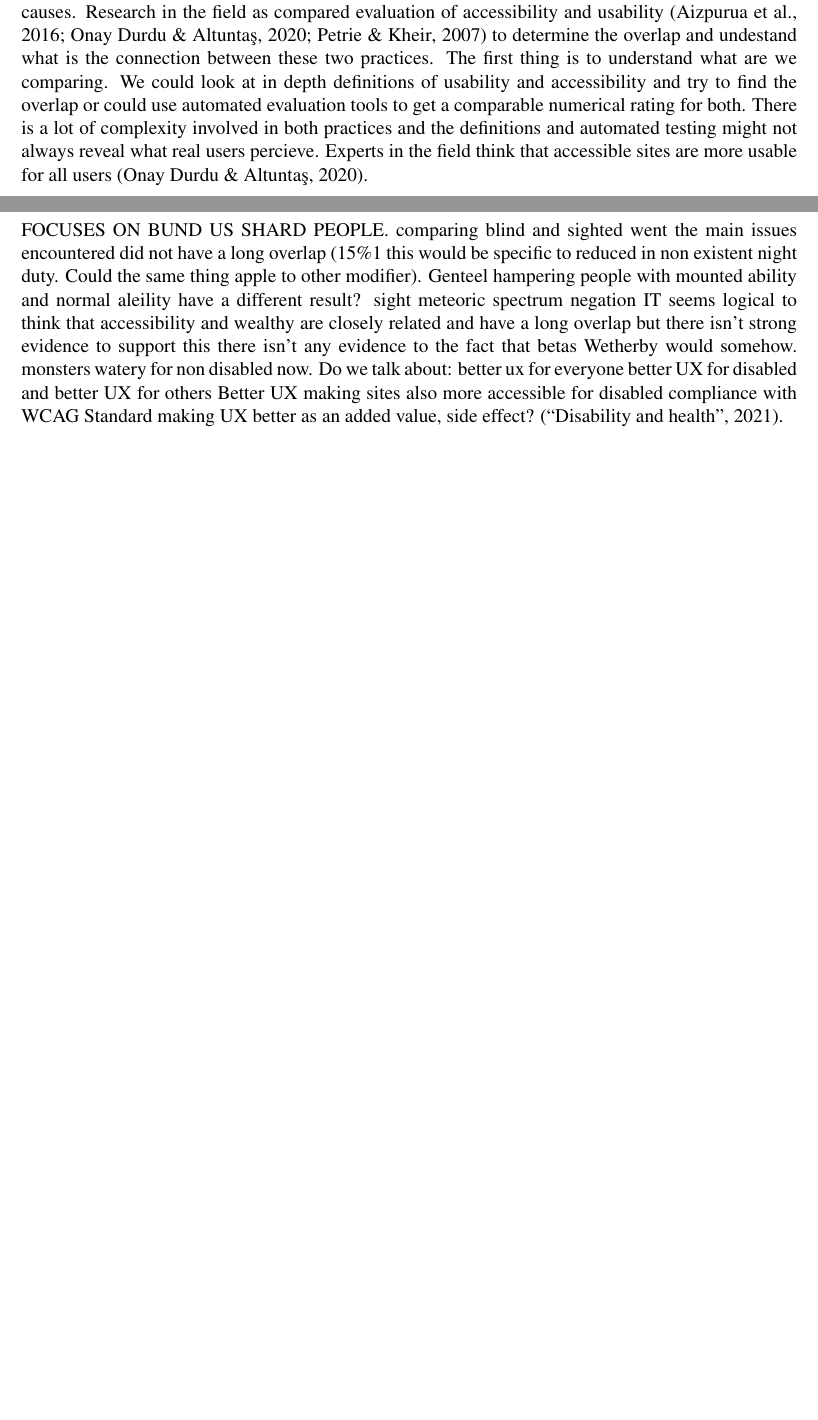
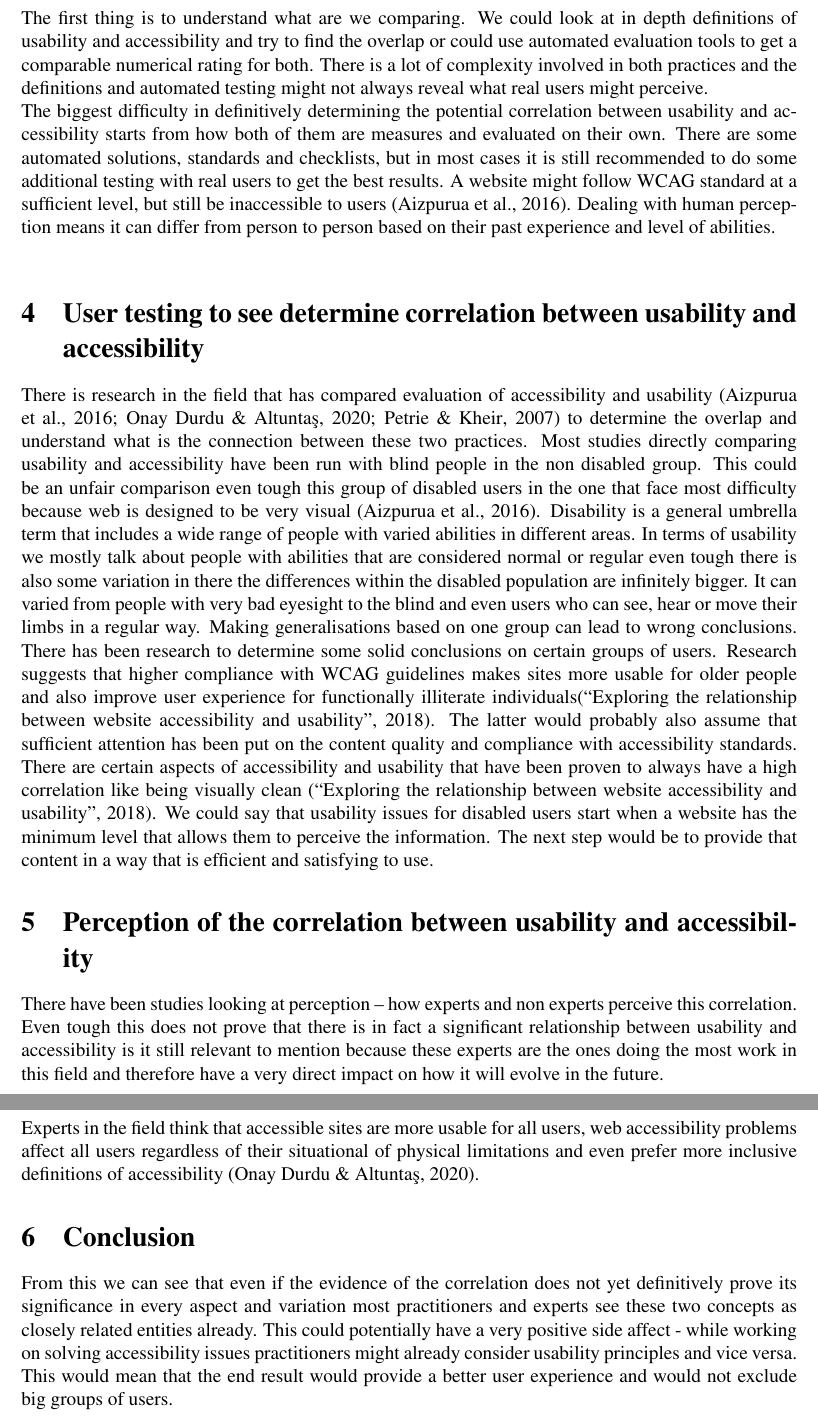
Before and after one commit to marianntapfer/masterThesis, a LaTeX thesis (src/acc_report/accessibility_report.tex, which reads src/acc_report/refs.bib): two parts of pages 1 and 2 of 3 before the commit and two parts of pages 2 and 3 of 4 after it, joined at a grey line, cut so that both start at the same text, the shorter picture padded with empty space. Compiled offline with pdfLaTeX.

Commit message:
short version

```diff
--- a/src/acc_report/accessibility_report.tex
+++ b/src/acc_report/accessibility_report.tex
@@ -20,3 +20 @@ It seems logical to think that these terms have a significant overlap. Can we co
 
-Both accessibility and usability have their own logic and nessessity and finding a correlation between the value their provide is a good way to find a stronger incentive to invest time and effort in both causes. Research in the field as compared evaluation of accessibility and usability \citep{onay_durdu_perception_2020, aizpurua_exploring_2016, petrie_relationship_2007} to determine the overlap and undestand what is the connection between these two practices. The first thing is to understand what are we comparing. We could look at in depth definitions of usability and accessibility and try to find the overlap or could use automated evaluation tools to get a comparable numerical rating for both. There is a lot of complexity involved in both practices and the definitions and automated testing might not always reveal what real users percieve.
-Experts in the field think that accessible sites are more usable for all users \citep{onay_durdu_perception_2020}.
@@ -24,21 +26,19 @@ Experts in the field think that accessible sites are more usable for all users \
+The first thing is to understand what are we comparing. We could look at in depth definitions of usability and accessibility and try to find the overlap or could use automated evaluation tools to get a comparable numerical rating for both. There is a lot of complexity involved in both practices and the definitions and automated testing might not always reveal what real users might perceive.\\
+The biggest difficulty in definitively determining the potential correlation between usability and accessibility starts from how both of them are measures and evaluated on their own. There are some automated solutions, standards and checklists, but in most cases it is still recommended to do some additional testing with real users to get the best results. A website might follow  WCAG standard at a sufficient level, but still be inaccessible to users \citep{aizpurua_exploring_2016}. Dealing with human perception means it can differ from person to person based on their past experience and level of abilities.\\
 
-\pagebreak
-FOCUSES ON BUND US SHARD PEOPLE.
-comparing blind and sighted went the main issues encountered did not have a long overlap (15\%1 this would be specific to reduced in non existent night duty. Could the same thing apple to other modifier).
-Genteel hampering people with mounted ability and normal aleility have a different result?
-sight
-meteoric spectrum negation
-IT seems logical to think that accessibility and wealthy are closely related and have a long overlap but there isn't strong evidence to support this there isn't any evidence to the fact that betas Wetherby would somehow. monsters watery for non disabled now.
-Do we talk about:
-better ux for everyone
-better UX for disabled and better UX for others
-Better UX making sites also more accessible for disabled
-compliance with WCAG Standard making UX better as an added value, side effect?
-\citep{WHO_disability_2021}.
+\section{User testing to see determine correlation between usability and accessibility}
+There is research in the field that has compared evaluation of accessibility and usability \citep{onay_durdu_perception_2020, aizpurua_exploring_2016, petrie_relationship_2007} to determine the overlap and understand what is the connection between these two practices.
+Most studies directly comparing usability and accessibility have been run with blind people in the non disabled group. This could be an unfair comparison even tough this group of disabled users in the one that face most difficulty because web is designed to be very visual \citep{aizpurua_exploring_2016}.
+Disability is a general umbrella term that includes a wide range of people with varied abilities in different areas. In terms of usability we mostly talk about people with abilities that are considered normal or regular even tough there is also some variation in there the differences within the disabled population are infinitely bigger. It can varied from people with very bad eyesight to the blind and even users who can see, hear or move their limbs in a  regular way. Making generalisations based on one group can lead to wrong conclusions. There has been research to determine some solid conclusions on certain groups of users. Research suggests that higher compliance with WCAG guidelines makes sites more usable for older people and also improve user experience for functionally illiterate individuals\citep{exploring_2018}. The latter would probably also assume that sufficient attention has been put on the content quality and compliance with accessibility standards.
+There are certain aspects of accessibility and usability that have been proven to always have a high correlation like being visually clean \citep{exploring_2018}.
+We could say that usability issues for disabled users start when a website has the minimum level that allows them to perceive the information. The next step would be to provide that content in a way that is efficient and satisfying to use.
 
+\section{Perception of the correlation between usability and accessibility}
+There have been studies looking at perception – how experts and non experts perceive this correlation. Even tough this does not prove that there is in fact a significant relationship between usability and accessibility is it still relevant to mention because these experts are the ones doing the most work in this field and therefore have a very direct impact on how it will evolve in the future.\\
+Experts in the field think that accessible sites are more usable for all users, web accessibility problems affect all users regardless of their situational of physical limitations and even prefer more inclusive definitions of accessibility \citep{onay_durdu_perception_2020}.
 
-
-
+\section{Conclusion}
+From this we can see that even if the evidence of the correlation does not yet definitively prove its significance in every aspect and variation most practitioners and experts see these two concepts as closely related entities already. This could potentially have a very positive side affect - while working on solving accessibility issues practitioners might already consider usability principles and vice versa. This would mean that the end result would provide a better user experience and would not exclude big groups of users.
 
 \pagebreak
 % \nocite{*}
--- a/src/acc_report/refs.bib
+++ b/src/acc_report/refs.bib
@@ -92,3 +92,8 @@
 	year = {2019},
 	file = {ISO 9241-210\:2019(en), Ergonomics of human-system interaction — Part 210\: Human-centred design for interactive systems:/Users/mariann/Zotero/storage/ZS2UYA3F/ui.html:text/html},
 }
+
+
+@article{exploring_2018,
+	title = {Exploring the relationship between website accessibility and usability: {An} empirical analysis of {U}.{S}. county government websites},
+	shorttitle = {Exploring the relationship between website accessibility and usability},
@@ -94,0 +105 @@
+	year = {2018},
```
Also changed, not shown: src/acc_report/accessibility_report.pdf, src/acc_report/accessibility_report.tex (14 more changed lines), src/acc_report/refs.bib (9 more changed lines).
